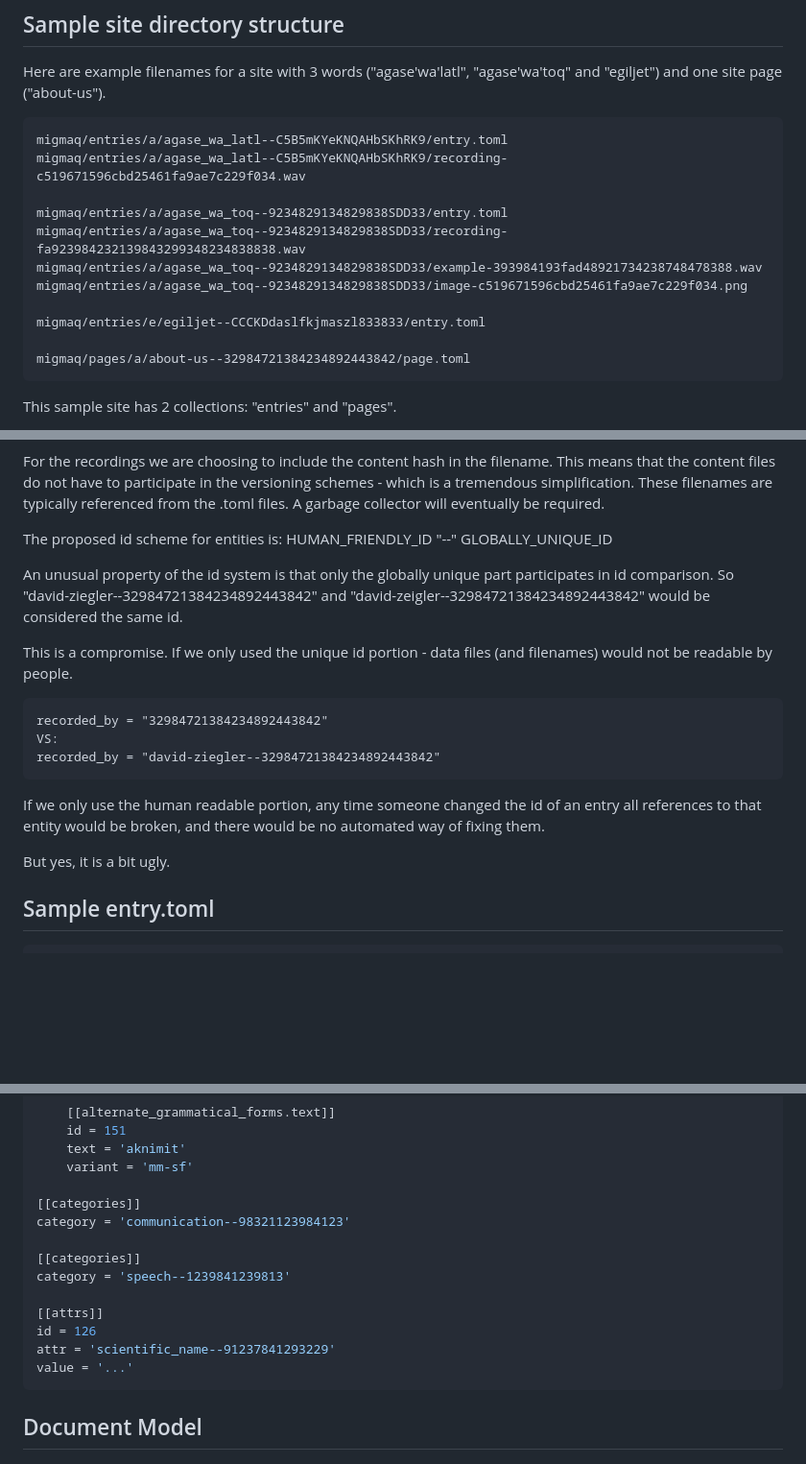
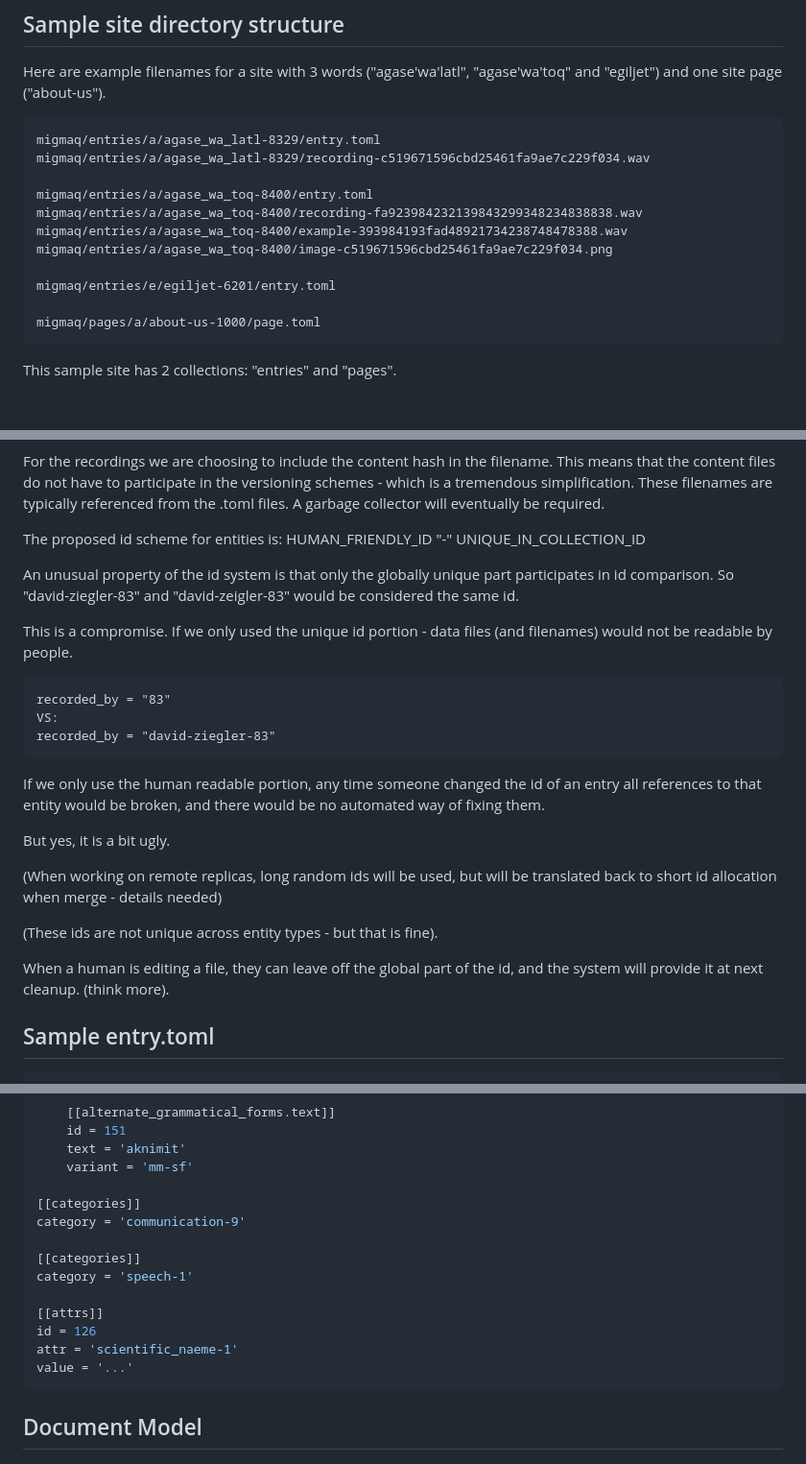
Before and after one commit to migmaq/titan1c, a Markdown page: docs/DATA-MODEL.md, 3 parts joined by grey strips. Shown at 96% size. GitHub-like rendering; blank space fills up the shorter version.

````diff
--- a/docs/DATA-MODEL.md
+++ b/docs/DATA-MODEL.md
@@ -27,17 +27,17 @@ Here are example filenames for a site with 3 words ("agase'wa'latl",
 "agase'wa'toq" and "egiljet") and one site page ("about-us").
 
 ```
-migmaq/entries/a/agase_wa_latl--C5B5mKYeKNQAHbSKhRK9/entry.toml
-migmaq/entries/a/agase_wa_latl--C5B5mKYeKNQAHbSKhRK9/recording-c519671596cbd25461fa9ae7c229f034.wav
+migmaq/entries/a/agase_wa_latl-8329/entry.toml
+migmaq/entries/a/agase_wa_latl-8329/recording-c519671596cbd25461fa9ae7c229f034.wav
 
-migmaq/entries/a/agase_wa_toq--9234829134829838SDD33/entry.toml
-migmaq/entries/a/agase_wa_toq--9234829134829838SDD33/recording-fa923984232139843299348234838838.wav
-migmaq/entries/a/agase_wa_toq--9234829134829838SDD33/example-393984193fad48921734238748478388.wav
-migmaq/entries/a/agase_wa_toq--9234829134829838SDD33/image-c519671596cbd25461fa9ae7c229f034.png
+migmaq/entries/a/agase_wa_toq-8400/entry.toml
+migmaq/entries/a/agase_wa_toq-8400/recording-fa923984232139843299348234838838.wav
+migmaq/entries/a/agase_wa_toq-8400/example-393984193fad48921734238748478388.wav
+migmaq/entries/a/agase_wa_toq-8400/image-c519671596cbd25461fa9ae7c229f034.png
 
-migmaq/entries/e/egiljet--CCCKDdaslfkjmaszl833833/entry.toml
+migmaq/entries/e/egiljet-6201/entry.toml
 
-migmaq/pages/a/about-us--32984721384234892443842/page.toml
+migmaq/pages/a/about-us-1000/page.toml
 ```
 
 This sample site has 2 collections: "entries" and "pages".
@@ -64,21 +64,21 @@ participate in the versioning schemes - which is a tremendous
 simplification.  These filenames are typically referenced from the
 .toml files.  A garbage collector will eventually be required.
 
-The proposed id scheme for entities is: HUMAN_FRIENDLY_ID "--" GLOBALLY_UNIQUE_ID
+The proposed id scheme for entities is: HUMAN_FRIENDLY_ID "-" UNIQUE_IN_COLLECTION_ID
 
 An unusual property of the id system is that only the globally unique
 part participates in id comparison.  So
-"david-ziegler--32984721384234892443842" and
-"david-zeigler--32984721384234892443842" would be considered the same
+"david-ziegler-83" and
+"david-zeigler-83" would be considered the same
 id.
 
 This is a compromise.  If we only used the unique id portion - data files
 (and filenames) would not be readable by people.
 
 ```
-recorded_by = "32984721384234892443842"
+recorded_by = "83"
 VS:
-recorded_by = "david-ziegler--32984721384234892443842"
+recorded_by = "david-ziegler-83"
 ```
 
 If we only use the human readable portion, any time someone changed
@@ -86,6 +86,14 @@ the id of an entry all references to that entity would be broken, and
 there would be no automated way of fixing them.
 
 But yes, it is a bit ugly.
+
+(When working on remote replicas, long random ids will be used, but will
+be translated back to short id allocation when merge - details needed)
+
+(These ids are not unique across entity types - but that is fine).
+
+When a human is editing a file, they can leave off the global part of the id,
+and the system will provide it at next cleanup.  (think more).
 
 ## Sample entry.toml
 ```toml
@@ -203,14 +211,14 @@ grammatical_form = '3-1'
     variant = 'mm-sf'
 
 [[categories]]
-category = 'communication--98321123984123'
+category = 'communication-9'
 
 [[categories]]
-category = 'speech--1239841239813'
+category = 'speech-1'
 
 [[attrs]]
 id = 126
-attr = 'scientific_name--91237841293229'
+attr = 'scientific_naeme-1'
 value = '...'
 ```
 
````
Also changed, not shown: other parts of docs/DATA-MODEL.md (+2 -2 lines).
